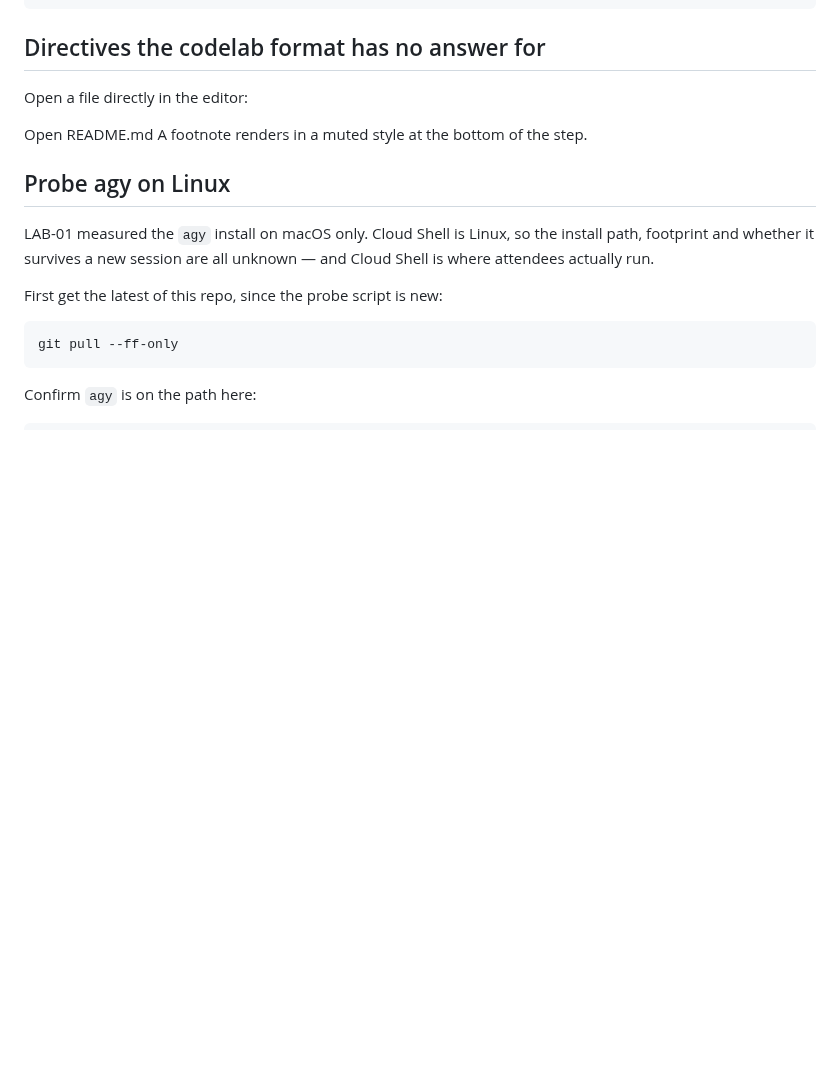
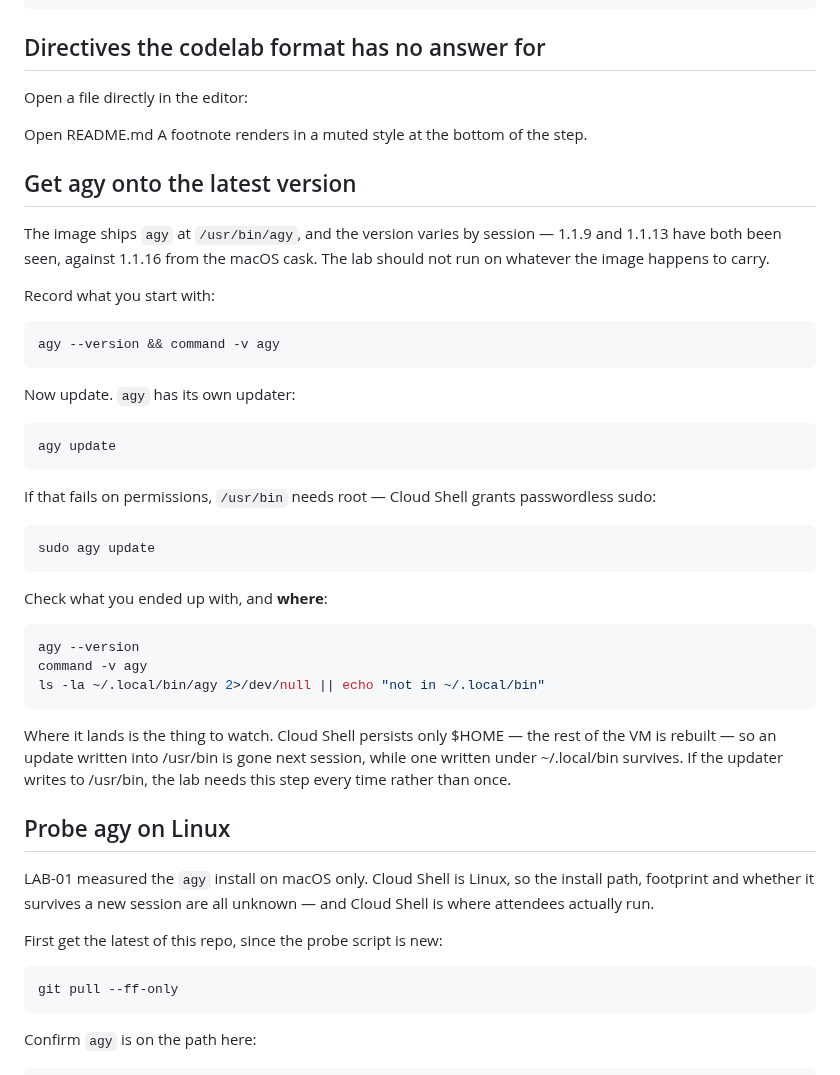
Before and after one commit to alanblythe/workshop-agentic-sdlc, a Markdown page: tutorial.md, the part around the change. GitHub-like rendering; blank space fills up the shorter version.

Commit message:
Add a step to update agy off the image version
The image ships whatever it ships -- 1.1.9 and 1.1.13 seen minutes apart --
so the lab should not run on it. Tries agy update, with a sudo fallback since
/usr/bin needs root and Cloud Shell grants passwordless sudo.

The step checks where the updated binary lands, which is the part that
decides whether this is a one-time step or every-session: Cloud Shell
persists only HOME, so an update into /usr/bin is gone next session while one
under ~/.local/bin survives.

````diff
--- a/tutorial.md
+++ b/tutorial.md
@@ -63,6 +63,48 @@ Open README.md
 A footnote renders in a muted style at the bottom of the step.
 </walkthrough-footnote>
 
+## Get agy onto the latest version
+
+<walkthrough-tutorial-duration duration="2"></walkthrough-tutorial-duration>
+
+The image ships `agy` at `/usr/bin/agy`, and the version varies by session —
+1.1.9 and 1.1.13 have both been seen, against 1.1.16 from the macOS cask. The
+lab should not run on whatever the image happens to carry.
+
+Record what you start with:
+
+```bash
+agy --version && command -v agy
+```
+
+Now update. `agy` has its own updater:
+
+```bash
+agy update
+```
+
+If that fails on permissions, `/usr/bin` needs root — Cloud Shell grants
+passwordless sudo:
+
+```bash
+sudo agy update
+```
+
+Check what you ended up with, and **where**:
+
+```bash
+agy --version
+command -v agy
+ls -la ~/.local/bin/agy 2>/dev/null || echo "not in ~/.local/bin"
+```
+
+<walkthrough-footnote>
+Where it lands is the thing to watch. Cloud Shell persists only $HOME — the
+rest of the VM is rebuilt — so an update written into /usr/bin is gone next
+session, while one written under ~/.local/bin survives. If the updater writes
+to /usr/bin, the lab needs this step every time rather than once.
+</walkthrough-footnote>
+
 ## Probe agy on Linux
 
 <walkthrough-tutorial-duration duration="3"></walkthrough-tutorial-duration>
````
